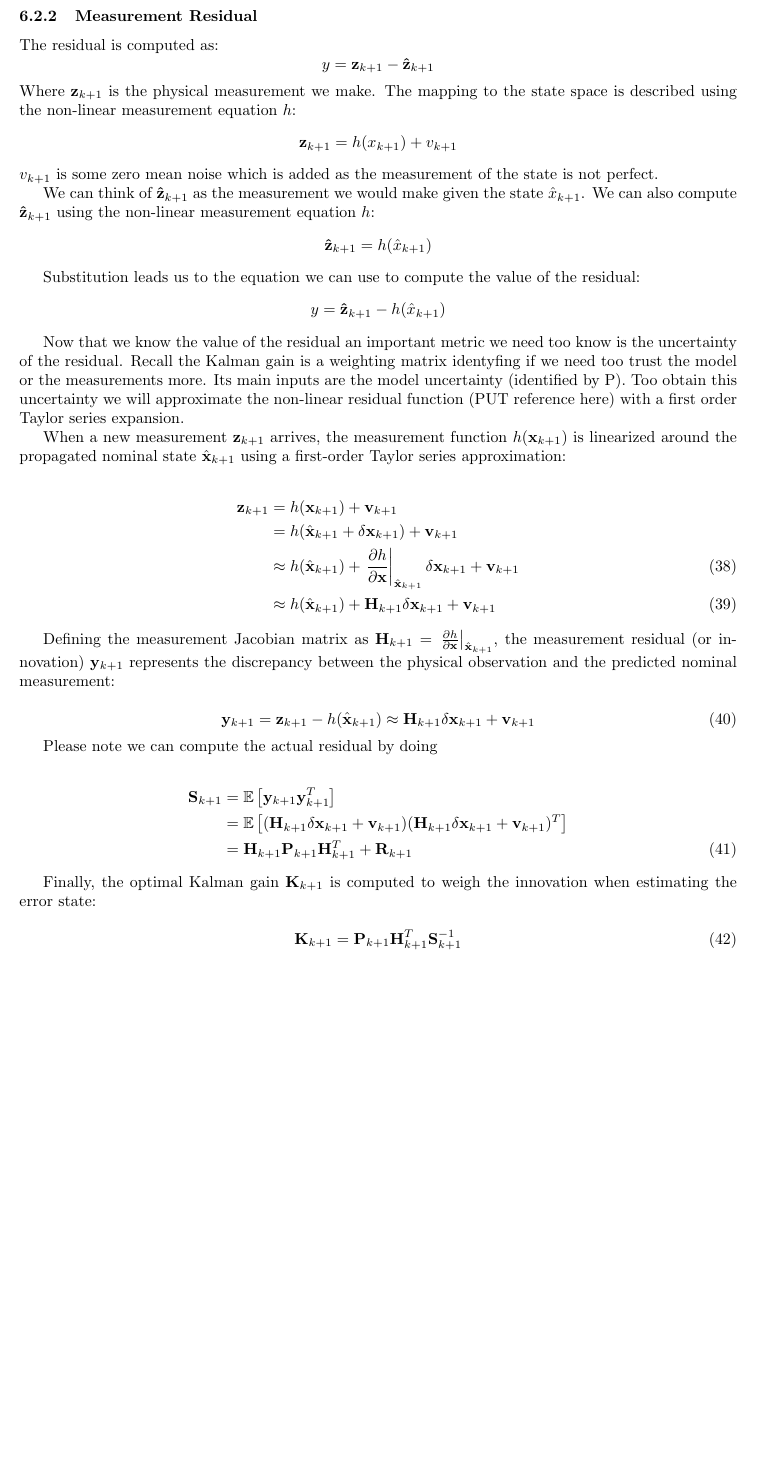
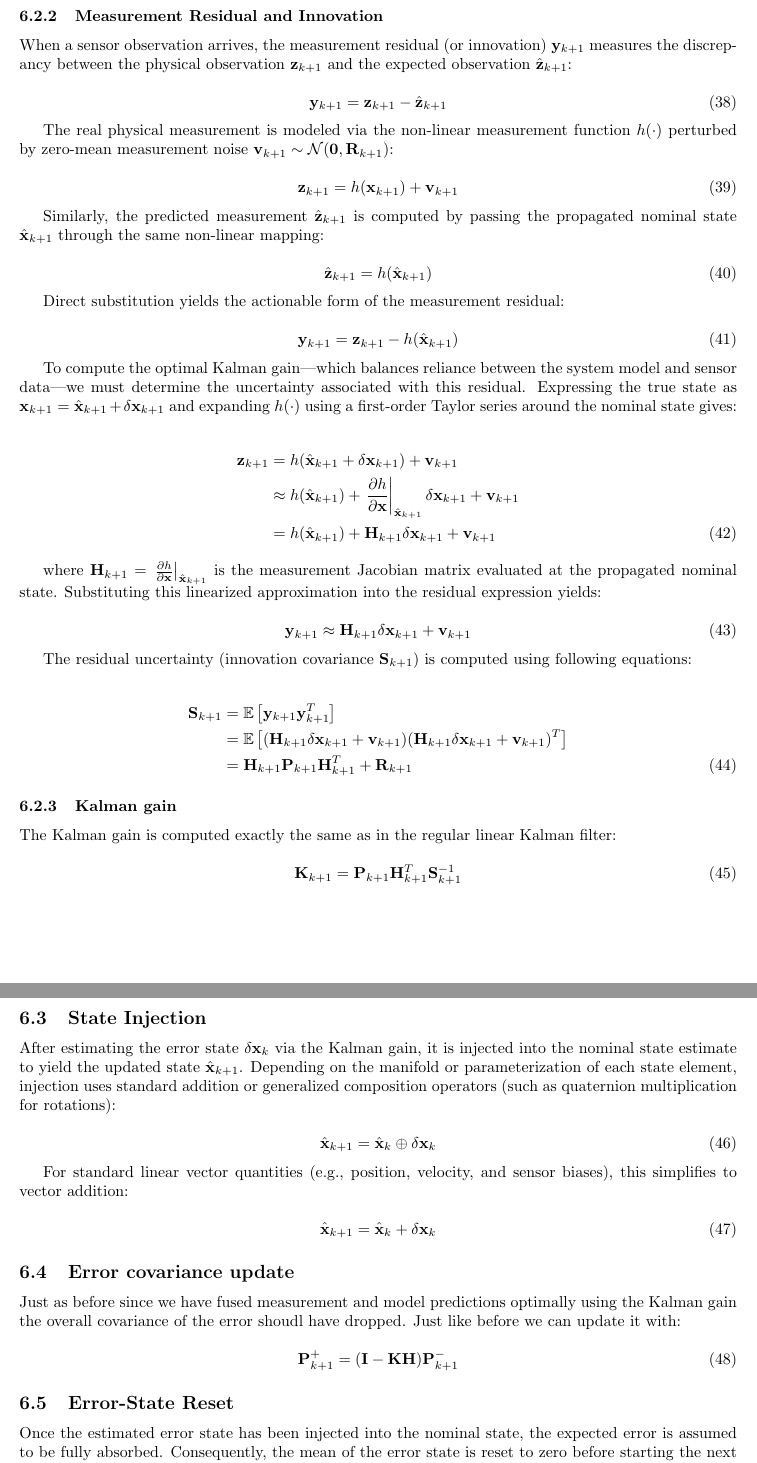
Before and after one commit to koen199/my-drone, a LaTeX document (docs/state_estimator/state_estimator.tex): part of page 11 of 11 before the commit and two parts of pages 11 and 12 of 12 after it, the two joined at a grey line, cut so that both start at the same text, the shorter picture padded with empty space. Compiled offline with pdfLaTeX.

Commit message:
updated the estimator

```diff
--- a/docs/state_estimator/state_estimator.tex
+++ b/docs/state_estimator/state_estimator.tex
@@ -603,48 +602,47 @@
 
 	Consequently, the propagation step focuses entirely on tracking how the error covariance—the uncertainty and cross-correlations—evolves as the state evolves through the system dynamics.
 
-	\subsubsection{Measurement Residual}
+	\subsubsection{Measurement Residual and Innovation}
 
-	The residual is computed as:
-	\begin{equation*}
-		y = \mathbf{z}_{k+1} - \mathbf{\hat{z}}_{k+1}
-	\end{equation*}
-	Where $\mathbf{z}_{k+1}$ is the physical measurement we make. The mapping to the state space is described using the non-linear measurement equation $h$:
-	\begin{equation*}
-		\mathbf{z}_{k+1} = h(x_{k+1}) + v_{k+1}
-	\end{equation*}
-	$v_{k+1}$ is some zero mean noise which is added as the measurement of the state is not perfect.
+	When a sensor observation arrives, the measurement residual (or innovation) $\mathbf{y}_{k+1}$ measures the discrepancy between the physical observation $\mathbf{z}_{k+1}$ and the expected observation $\hat{\mathbf{z}}_{k+1}$:
 
+	\begin{equation}
+		\mathbf{y}_{k+1} = \mathbf{z}_{k+1} - \hat{\mathbf{z}}_{k+1}
+	\end{equation}
 
-	We can think of $\mathbf{\hat{z}}_{k+1}$ as the measurement we would make given the state $\hat{x}_{k+1}$. We can also compute $\mathbf{\hat{z}}_{k+1}$ using the non-linear
-	measurement equation $h$:
-	\begin{equation*}
- 		\mathbf{\hat{z}}_{k+1} = h(\hat{x}_{k+1})
-	\end{equation*}
+	The real physical measurement is modeled via the non-linear measurement function $h(\cdot)$ perturbed by zero-mean measurement noise $\mathbf{v}_{k+1} \sim \mathcal{N}(\mathbf{0}, \mathbf{R}_{k+1})$:
 
-	Substitution leads us to the equation we can use to compute the value of the residual:
-	\begin{equation*}
-		y = \mathbf{\hat{z}}_{k+1} - h(\hat{x}_{k+1})
-	\end{equation*}
+	\begin{equation}
+		\mathbf{z}_{k+1} = h(\mathbf{x}_{k+1}) + \mathbf{v}_{k+1}
+	\end{equation}
 
-	Now that we know the value of the residual an important metric we need too know is the uncertainty of the residual. Recall the Kalman gain is a weighting matrix identyfing if we need too trust the model or the measurements more. Its main inputs are the model uncertainty (identified by P). Too obtain this uncertainty we will approximate the non-linear residual function (PUT reference here) with a first order Taylor series expansion.
+	Similarly, the predicted measurement $\hat{\mathbf{z}}_{k+1}$ is computed by passing the propagated nominal state $\hat{\mathbf{x}}_{k+1}$ through the same non-linear mapping:
 
-	When a new measurement $\mathbf{z}_{k+1}$ arrives, the measurement function $h(\mathbf{x}_{k+1})$ is linearized around the propagated nominal state $\hat{\mathbf{x}}_{k+1}$ using a first-order Taylor series approximation:
+	\begin{equation}
+		\hat{\mathbf{z}}_{k+1} = h(\hat{\mathbf{x}}_{k+1})
+	\end{equation}
+
+	Direct substitution yields the actionable form of the measurement residual:
+
+	\begin{equation}
+		\mathbf{y}_{k+1} = \mathbf{z}_{k+1} - h(\hat{\mathbf{x}}_{k+1})
+	\end{equation}
+
+	To compute the optimal Kalman gain—which balances reliance between the system model and sensor data—we must determine the uncertainty associated with this residual. Expressing the true state as $\mathbf{x}_{k+1} = \hat{\mathbf{x}}_{k+1} + \delta\mathbf{x}_{k+1}$ and expanding $h(\cdot)$ using a first-order Taylor series around the nominal state gives:
 
 	\begin{align}
-		\mathbf{z}_{k+1} &= h(\mathbf{x}_{k+1}) + \mathbf{v}_{k+1} \nonumber \\
-		&= h(\hat{\mathbf{x}}_{k+1} + \delta\mathbf{x}_{k+1}) + \mathbf{v}_{k+1} \nonumber \\
-		&\approx h(\hat{\mathbf{x}}_{k+1}) + \left. \frac{\partial h}{\partial \mathbf{x}} \right|_{\hat{\mathbf{x}}_{k+1}} \delta\mathbf{x}_{k+1} + \mathbf{v}_{k+1} \\
-		&\approx h(\hat{\mathbf{x}}_{k+1}) + \mathbf{H}_{k+1} \delta\mathbf{x}_{k+1} + \mathbf{v}_{k+1}
+		\mathbf{z}_{k+1} &= h(\hat{\mathbf{x}}_{k+1} + \delta\mathbf{x}_{k+1}) + \mathbf{v}_{k+1} \nonumber \\
+		&\approx h(\hat{\mathbf{x}}_{k+1}) + \left. \frac{\partial h}{\partial \mathbf{x}} \right|_{\hat{\mathbf{x}}_{k+1}} \delta\mathbf{x}_{k+1} + \mathbf{v}_{k+1} \nonumber \\
+		&= h(\hat{\mathbf{x}}_{k+1}) + \mathbf{H}_{k+1} \delta\mathbf{x}_{k+1} + \mathbf{v}_{k+1}
 	\end{align}
 
-	Defining the measurement Jacobian matrix as $\mathbf{H}_{k+1} = \left. \frac{\partial h}{\partial \mathbf{x}} \right|_{\hat{\mathbf{x}}_{k+1}}$, the measurement residual (or innovation) $\mathbf{y}_{k+1}$ represents the discrepancy between the physical observation and the predicted nominal measurement:
+	where $\mathbf{H}_{k+1} = \left. \frac{\partial h}{\partial \mathbf{x}} \right|_{\hat{\mathbf{x}}_{k+1}}$ is the measurement Jacobian matrix evaluated at the propagated nominal state. Substituting this linearized approximation into the residual expression yields:
 
 	\begin{equation}
-		\mathbf{y}_{k+1} = \mathbf{z}_{k+1} - h(\hat{\mathbf{x}}_{k+1}) \approx \mathbf{H}_{k+1} \delta\mathbf{x}_{k+1} + \mathbf{v}_{k+1}
+		\mathbf{y}_{k+1} \approx \mathbf{H}_{k+1} \delta\mathbf{x}_{k+1} + \mathbf{v}_{k+1}
 	\end{equation}
 
-	Please note we can compute the actual residual by doing
+	The residual uncertainty (innovation covariance $\mathbf{S}_{k+1}$) is computed using following equations:
 
 	\begin{align}
 		\mathbf{S}_{k+1} &= \mathbb{E}\left[ \mathbf{y}_{k+1} \mathbf{y}_{k+1}^T \right] \nonumber \\
@@ -652,10 +650,34 @@
 		&= \mathbf{H}_{k+1} \mathbf{P}_{k+1} \mathbf{H}_{k+1}^T + \mathbf{R}_{k+1}
 	\end{align}
 
-	Finally, the optimal Kalman gain $\mathbf{K}_{k+1}$ is computed to weigh the innovation when estimating the error state:
+
+	\subsubsection{Kalman gain}
+	The Kalman gain is computed exactly the same as in the regular linear Kalman filter:
 
 	\begin{equation}
 		\mathbf{K}_{k+1} = \mathbf{P}_{k+1} \mathbf{H}_{k+1}^T \mathbf{S}_{k+1}^{-1}
 	\end{equation}
 
+	\subsection{State Injection}
+	After estimating the error state $\delta\mathbf{x}_k$ via the Kalman gain, it is injected into the nominal state estimate to yield the updated state $\hat{\mathbf{x}}_{k+1}$. Depending on the manifold or parameterization of each state element, injection uses standard addition or generalized composition operators (such as quaternion multiplication for rotations):
 
+	\begin{equation}
+		\hat{\mathbf{x}}_{k+1} = \hat{\mathbf{x}}_k \oplus \delta\mathbf{x}_k
+	\end{equation}
+
+	For standard linear vector quantities (e.g., position, velocity, and sensor biases), this simplifies to vector addition:
+
+	\begin{equation}
+		\hat{\mathbf{x}}_{k+1} = \hat{\mathbf{x}}_k + \delta\mathbf{x}_k
+	\end{equation}
+
+	\subsection{Error covariance update}
+	Just as before since we have fused measurement and model predictions optimally using the Kalman gain the overall covariance of the error shoudl have dropped. Just like before we can update it with:
+
+	\begin{equation}
+		\mathbf{P}_{k+1}^+ = (\mathbf{I} - \mathbf{K} \mathbf{H}) \mathbf{P}_{k+1}^-
+		\label{eq:cov_update}
+	\end{equation}
+
+	\subsection{Error-State Reset}
+	Once the estimated error state has been injected into the nominal state, the expected error is assumed to be fully absorbed. Consequently, the mean of the error state is reset to zero before starting the next iteration:
```
Also changed, not shown: docs/state_estimator/state_estimator.tex (9 more changed lines).
